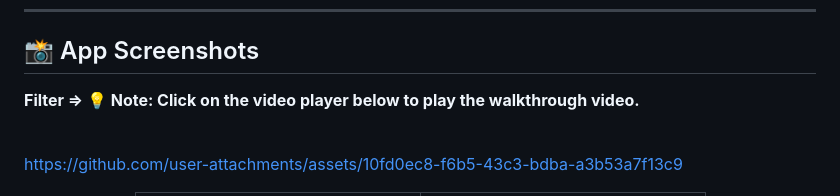
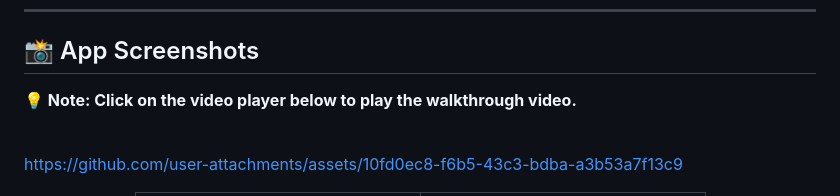
Before and after one commit to tokaahmed345/Easy_World_Task, a Markdown page: README.md, the part around the change. Rendered like a GitHub page.

Commit message:
Update note formatting in README.md

```diff
--- a/README.md
+++ b/README.md
@@ -35,7 +35,7 @@ The app displays the full list of characters, lets you filter them by status (Al
 ---
 
 ## 📸 App Screenshots
-  <b>Filter => 💡 **Note:** Click on the video player below to play the walkthrough video.</b><br /><br />
+  <b>💡 **Note:** Click on the video player below to play the walkthrough video.</b><br /><br />
 
 https://github.com/user-attachments/assets/10fd0ec8-f6b5-43c3-bdba-a3b53a7f13c9
 <div align="center">
```
